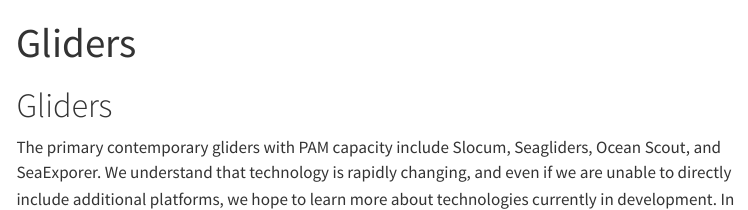
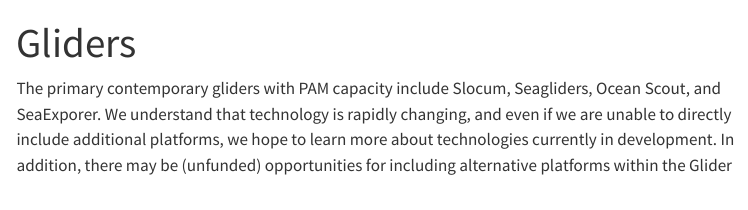
Before and after one commit to nmfs-ost/PAM-Glider, a Quarto document (content/gliders.qmd): the page in a window 1100 px wide, from its top. Rendered offline with R 4.5, knitr and Pandoc in place of Quarto, with nearby package versions; menus at the side of the page are left out.

Commit message:
duplicate title/first header

```diff
--- a/content/gliders.qmd
+++ b/content/gliders.qmd
@@ -1,8 +1,6 @@
 ---
 title: Gliders
 ---
-
-# Gliders
 
 The primary contemporary gliders with PAM capacity include Slocum, Seagliders, Ocean Scout, and SeaExporer. We understand that technology is rapidly changing, and even if we are unable to directly include additional platforms, we hope to learn more about technologies currently in development. In addition, there may be (unfunded) opportunities for including alternative platforms within the Glider Rodeo effort (Please see section on 'Inquiries').
 
```
